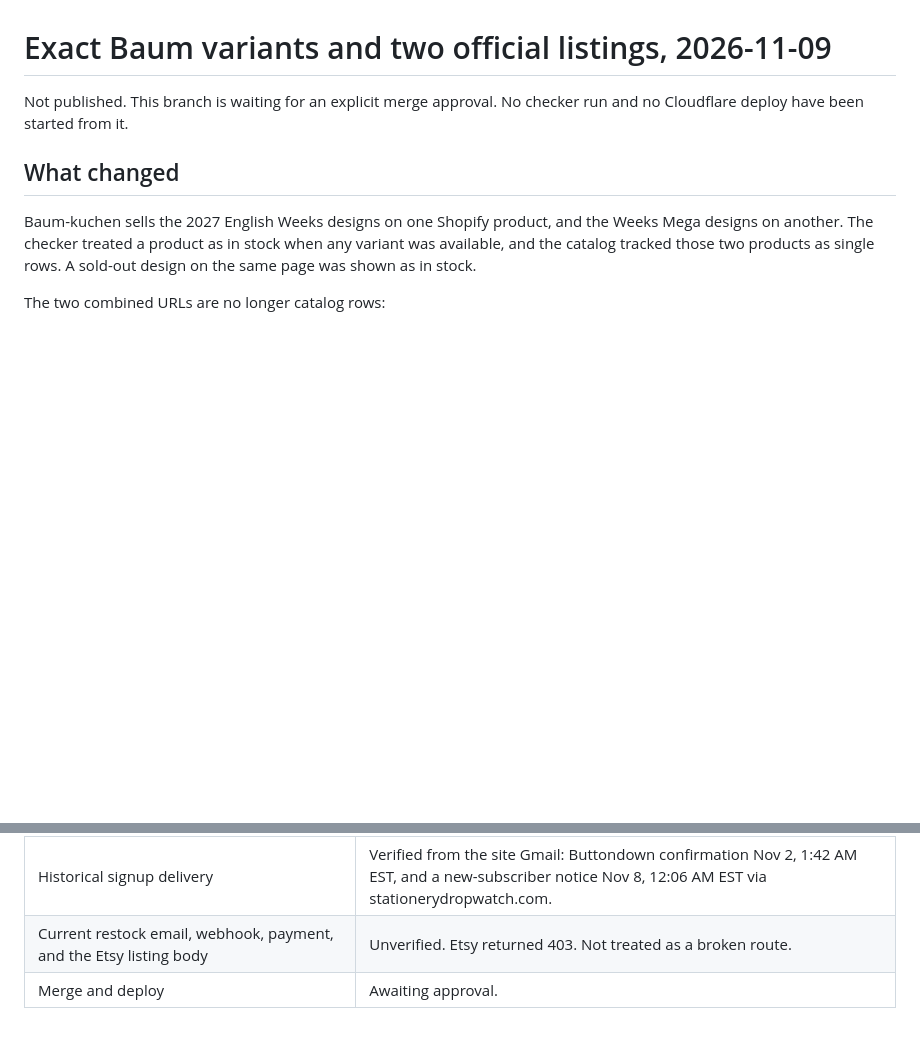
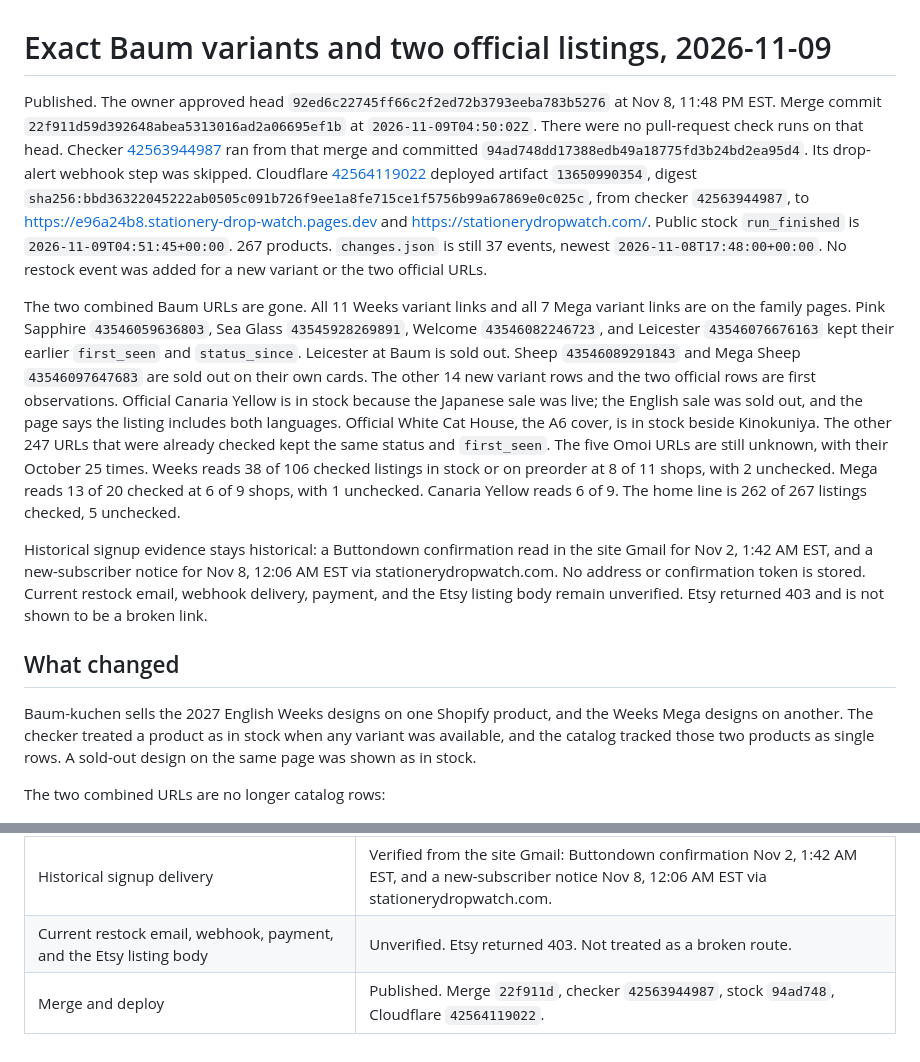
Before and after one commit to Excelsior88/stationery-drop-watch, a Markdown page: docs/baum-exact-variants-2026-11-09.md, 2 parts joined by grey strips. Rendered like a GitHub page; blank space fills up the shorter version.

Commit message:
Record the exact Baum variant and official-listing release.
Checker 42563944987 committed the first observations without a restock event, and Cloudflare 42564119022 published that artifact.

Co-authored-by: Excelsior88 <Excelsior88@users.noreply.github.com>

```diff
--- a/docs/baum-exact-variants-2026-11-09.md
+++ b/docs/baum-exact-variants-2026-11-09.md
@@ -1,6 +1,10 @@
 # Exact Baum variants and two official listings, 2026-11-09
 
-Not published. This branch is waiting for an explicit merge approval. No checker run and no Cloudflare deploy have been started from it.
+Published. The owner approved head `92ed6c22745ff66c2f2ed72b3793eeba783b5276` at Nov 8, 11:48 PM EST. Merge commit `22f911d59d392648abea5313016ad2a06695ef1b` at `2026-11-09T04:50:02Z`. There were no pull-request check runs on that head. Checker [42563944987](https://github.com/Excelsior88/stationery-drop-watch/actions/runs/42563944987) ran from that merge and committed `94ad748dd17388edb49a18775fd3b24bd2ea95d4`. Its drop-alert webhook step was skipped. Cloudflare [42564119022](https://github.com/Excelsior88/stationery-drop-watch/actions/runs/42564119022) deployed artifact `13650990354`, digest `sha256:bbd36322045222ab0505c091b726f9ee1a8fe715ce1f5756b99a67869e0c025c`, from checker `42563944987`, to https://e96a24b8.stationery-drop-watch.pages.dev and https://stationerydropwatch.com/. Public stock `run_finished` is `2026-11-09T04:51:45+00:00`. 267 products. `changes.json` is still 37 events, newest `2026-11-08T17:48:00+00:00`. No restock event was added for a new variant or the two official URLs.
+
+The two combined Baum URLs are gone. All 11 Weeks variant links and all 7 Mega variant links are on the family pages. Pink Sapphire `43546059636803`, Sea Glass `43545928269891`, Welcome `43546082246723`, and Leicester `43546076676163` kept their earlier `first_seen` and `status_since`. Leicester at Baum is sold out. Sheep `43546089291843` and Mega Sheep `43546097647683` are sold out on their own cards. The other 14 new variant rows and the two official rows are first observations. Official Canaria Yellow is in stock because the Japanese sale was live; the English sale was sold out, and the page says the listing includes both languages. Official White Cat House, the A6 cover, is in stock beside Kinokuniya. The other 247 URLs that were already checked kept the same status and `first_seen`. The five Omoi URLs are still unknown, with their October 25 times. Weeks reads 38 of 106 checked listings in stock or on preorder at 8 of 11 shops, with 2 unchecked. Mega reads 13 of 20 checked at 6 of 9 shops, with 1 unchecked. Canaria Yellow reads 6 of 9. The home line is 262 of 267 listings checked, 5 unchecked.
+
+Historical signup evidence stays historical: a Buttondown confirmation read in the site Gmail for Nov 2, 1:42 AM EST, and a new-subscriber notice for Nov 8, 12:06 AM EST via stationerydropwatch.com. No address or confirmation token is stored. Current restock email, webhook delivery, payment, and the Etsy listing body remain unverified. Etsy returned 403 and is not shown to be a broken link.
 
 ## What changed
 
@@ -111,4 +115,4 @@ Signup forms on the built pages post to `https://buttondown.com/api/emails/embed
 | Non-Baum whole-product rows under the new guard | No row in the 2026-11-09T03:56:46Z stock would newly become unknown. Mixed products that already have a variant id stay on that id. |
 | Historical signup delivery | Verified from the site Gmail: Buttondown confirmation Nov 2, 1:42 AM EST, and a new-subscriber notice Nov 8, 12:06 AM EST via stationerydropwatch.com. |
 | Current restock email, webhook, payment, and the Etsy listing body | Unverified. Etsy returned 403. Not treated as a broken route. |
-| Merge and deploy | Awaiting approval. |
+| Merge and deploy | Published. Merge `22f911d`, checker `42563944987`, stock `94ad748`, Cloudflare `42564119022`. |
```
